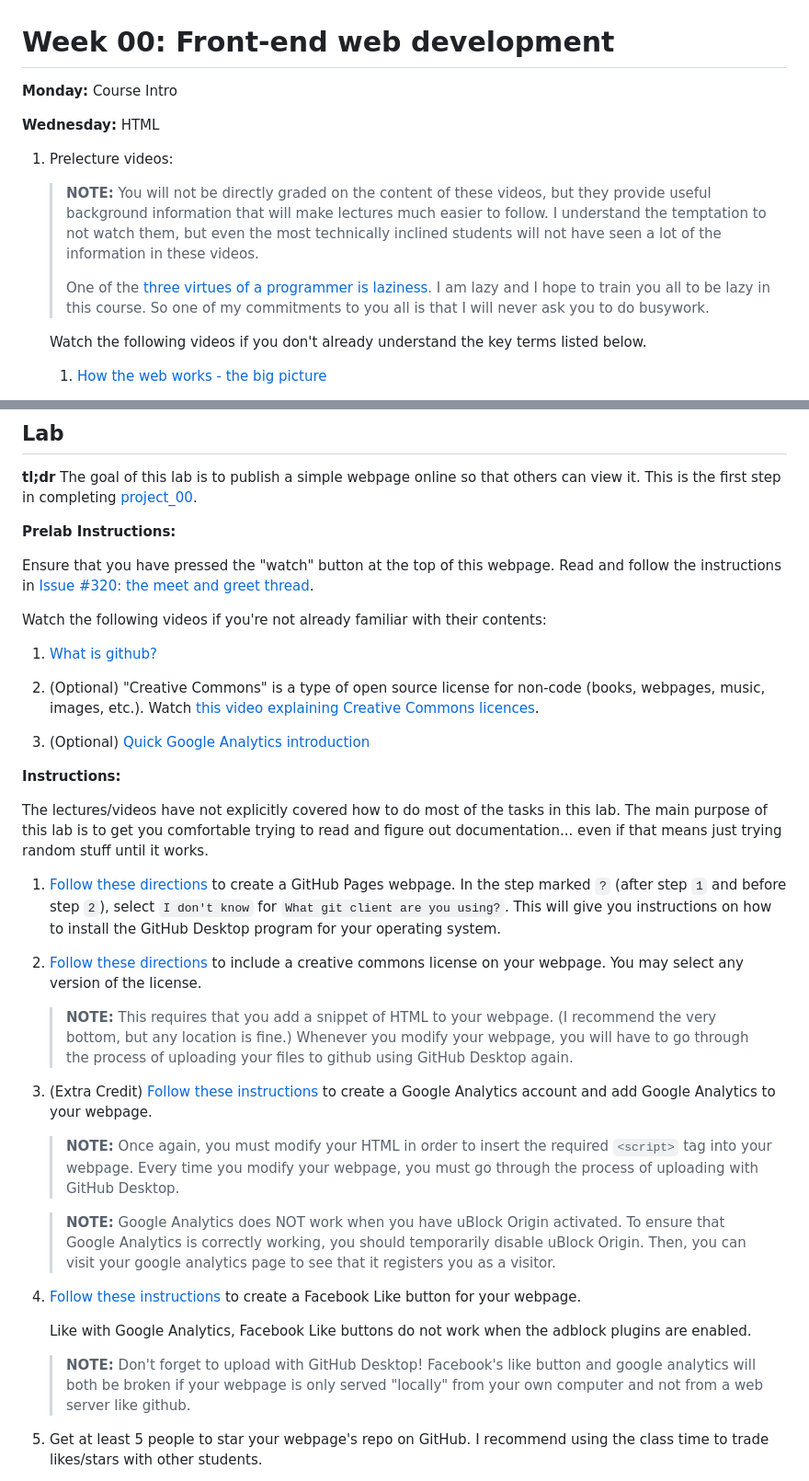
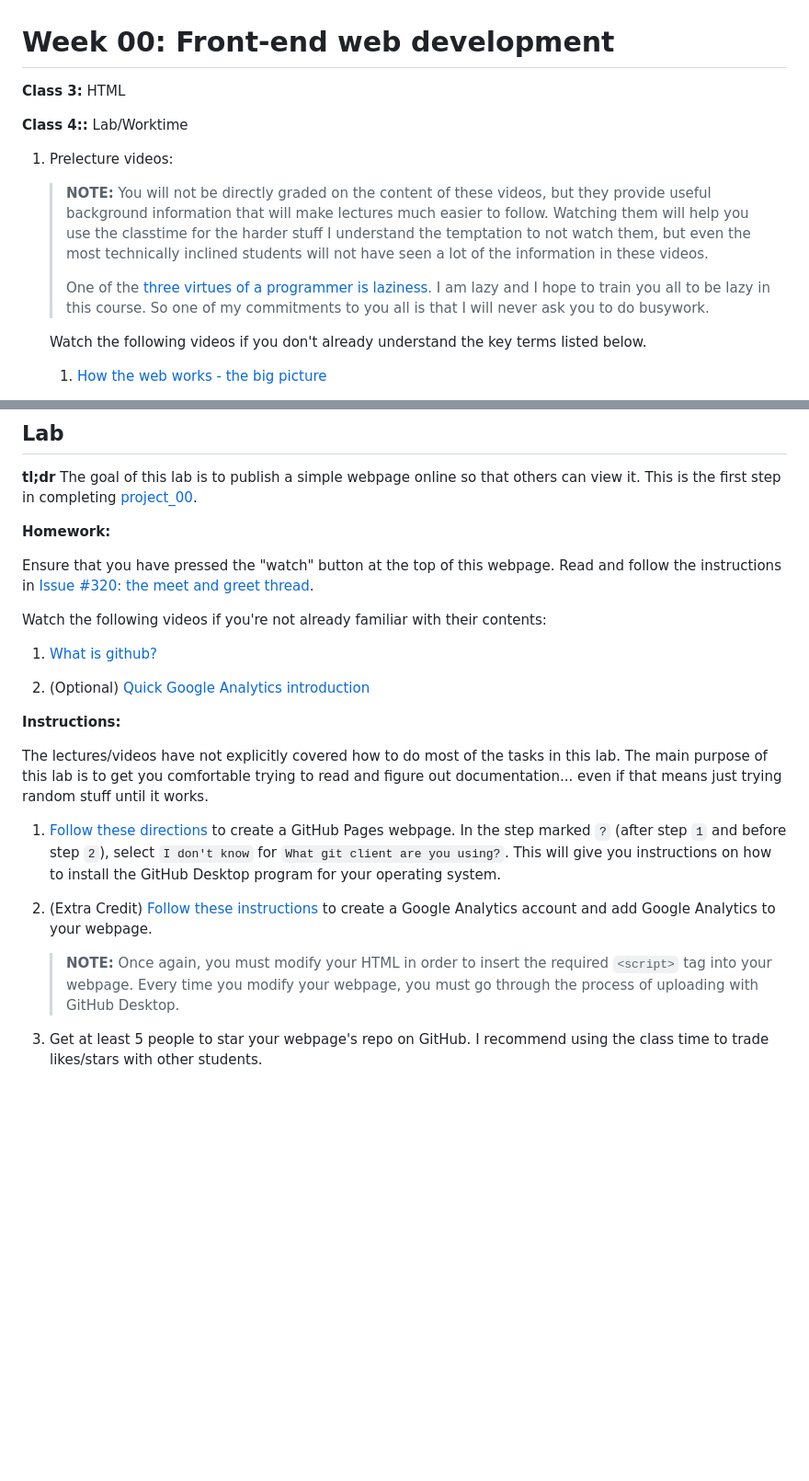
Before and after one commit to teacher-aj/HeschelCS, a Markdown page: topic_00_HTML/README.md, 2 parts joined by grey strips. Shown at 92% size. Drawn GitHub-style; blank space fills up the shorter version.

```diff
--- a/topic_00_HTML/README.md
+++ b/topic_00_HTML/README.md
@@ -1,24 +1,21 @@
 # Week 00: Front-end web development
 
-**Monday:** Course Intro
+**Class 3:** HTML
 
-**Wednesday:** HTML
+**Class 4::** Lab/Worktime
 
 1. Prelecture videos:
 
     > **NOTE:**
     > You will not be directly graded on the content of these videos,
     > but they provide useful background information that will make lectures much easier to follow.
+    > Watching them will help you use the classtime for the harder stuff
     > I understand the temptation to not watch them, but even the most technically inclined students will not have seen a lot of the information in these videos.
     >
     > One of the [three virtues of a programmer is laziness](https://thethreevirtues.com/).
     > I am lazy and I hope to train you all to be lazy in this course.
     > So one of my commitments to you all is that I will never ask you to do busywork.
 
-
-    <!--
-    1. (optional) [Data science expectations vs reality](https://www.youtube.com/watch?v=8LucP1wiX1g)
-    -->
 
     Watch the following videos if you don't already understand the key terms listed below.
 
@@ -95,7 +82,7 @@
 The goal of this lab is to publish a simple webpage online so that others can view it.
 This is the first step in completing [project\_00](/project_00_basic_webpage/).
 
-**Prelab Instructions:**
+**Homework:**
 
 Ensure that you have pressed the "watch" button at the top of this webpage.
 Read and follow the instructions in [Issue #320: the meet and greet thread]().
@@ -103,9 +90,6 @@ Read and follow the instructions in [Issue #320: the meet and greet thread]().
 Watch the following videos if you're not already familiar with their contents:
 
 1. [What is github?](https://www.youtube.com/watch?v=w3jLJU7DT5E)
-
-1. (Optional) "Creative Commons" is a type of open source license for non-code (books, webpages, music, images, etc.).
-    Watch [this video explaining Creative Commons licences](https://www.youtube.com/watch?v=4ZvJGV6YF6Y).
 
 1. (Optional) [Quick Google Analytics introduction](https://www.youtube.com/watch?v=RL61v47WyHs)
 
@@ -120,34 +104,11 @@ even if that means just trying random stuff until it works.
    select `I don't know` for `What git client are you using?`.
    This will give you instructions on how to install the GitHub Desktop program for your operating system.
 
-1. [Follow these directions](https://creativecommons.org/choose/) to include a creative commons license on your webpage.
-   You may select any version of the license.
-
-   > **NOTE:**
-   > This requires that you add a snippet of HTML to your webpage.
-   > (I recommend the very bottom, but any location is fine.)
-   > Whenever you modify your webpage,
-   > you will have to go through the process of uploading your files to github using GitHub Desktop again.
-
 1. (Extra Credit) [Follow these instructions](https://support.google.com/analytics/answer/1008015?hl=en) to create a Google Analytics account and add Google Analytics to your webpage.
 
    > **NOTE:**
    > Once again, you must modify your HTML in order to insert the required `<script>` tag into your webpage.
    > Every time you modify your webpage, you must go through the process of uploading with GitHub Desktop.
-
-   > **NOTE:**
-   > Google Analytics does NOT work when you have uBlock Origin activated.
-   > To ensure that Google Analytics is correctly working,
-   > you should temporarily disable uBlock Origin.
-   > Then, you can visit your google analytics page to see that it registers you as a visitor.
-
-1. [Follow these instructions](https://developers.facebook.com/docs/plugins/like-button/) to create a Facebook Like button for your webpage.
-
-   Like with Google Analytics, Facebook Like buttons do not work when the adblock plugins are enabled.
-
-   > **NOTE:**
-   > Don't forget to upload with GitHub Desktop!
-   > Facebook's like button and google analytics will both be broken if your webpage is only served "locally" from your own computer and not from a web server like github.
 
 1. Get at least 5 people to star your webpage's repo on GitHub. I recommend using the class time to trade likes/stars with other students.
 
```
Also changed, not shown: other parts of topic_00_HTML/README.md (+0 -10 lines).
